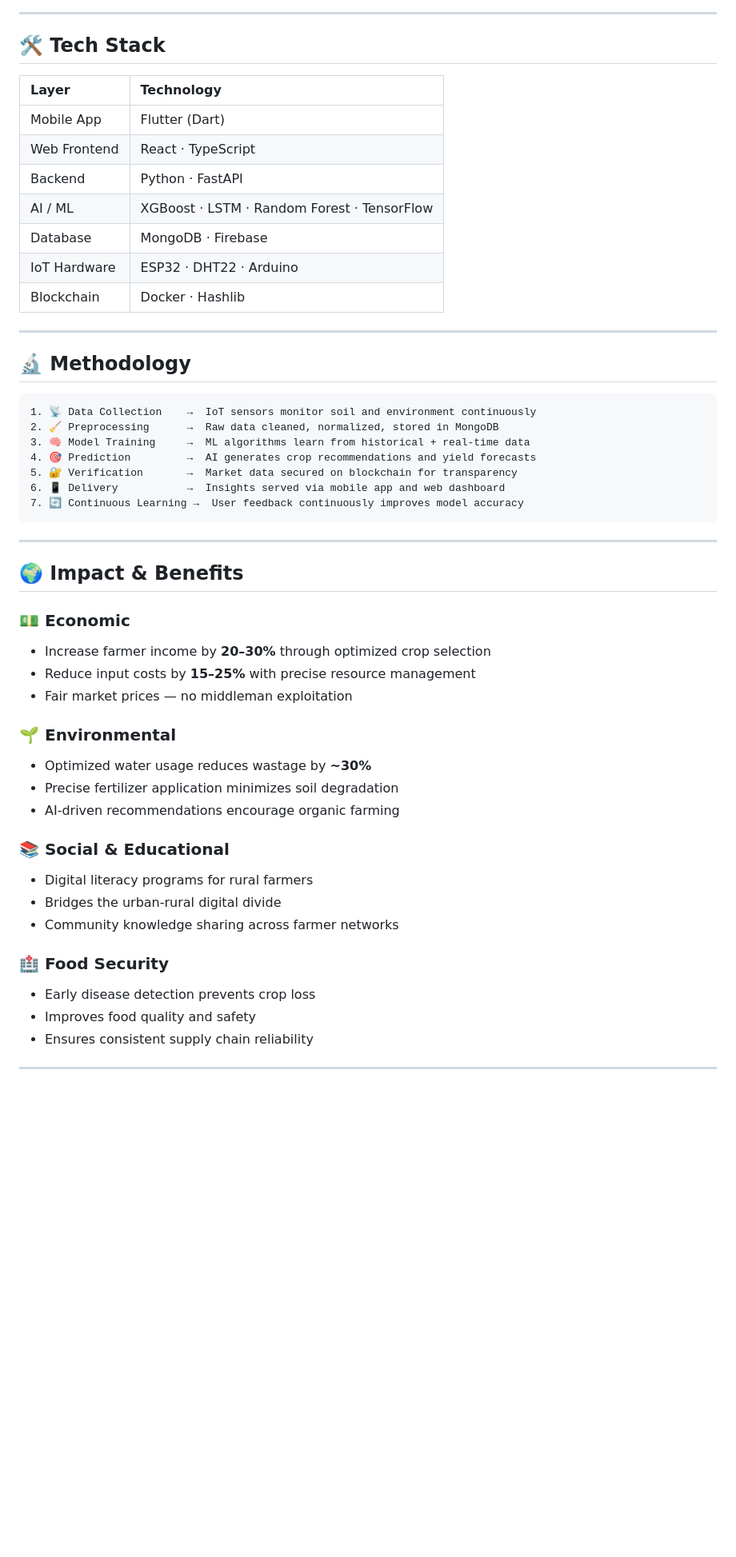
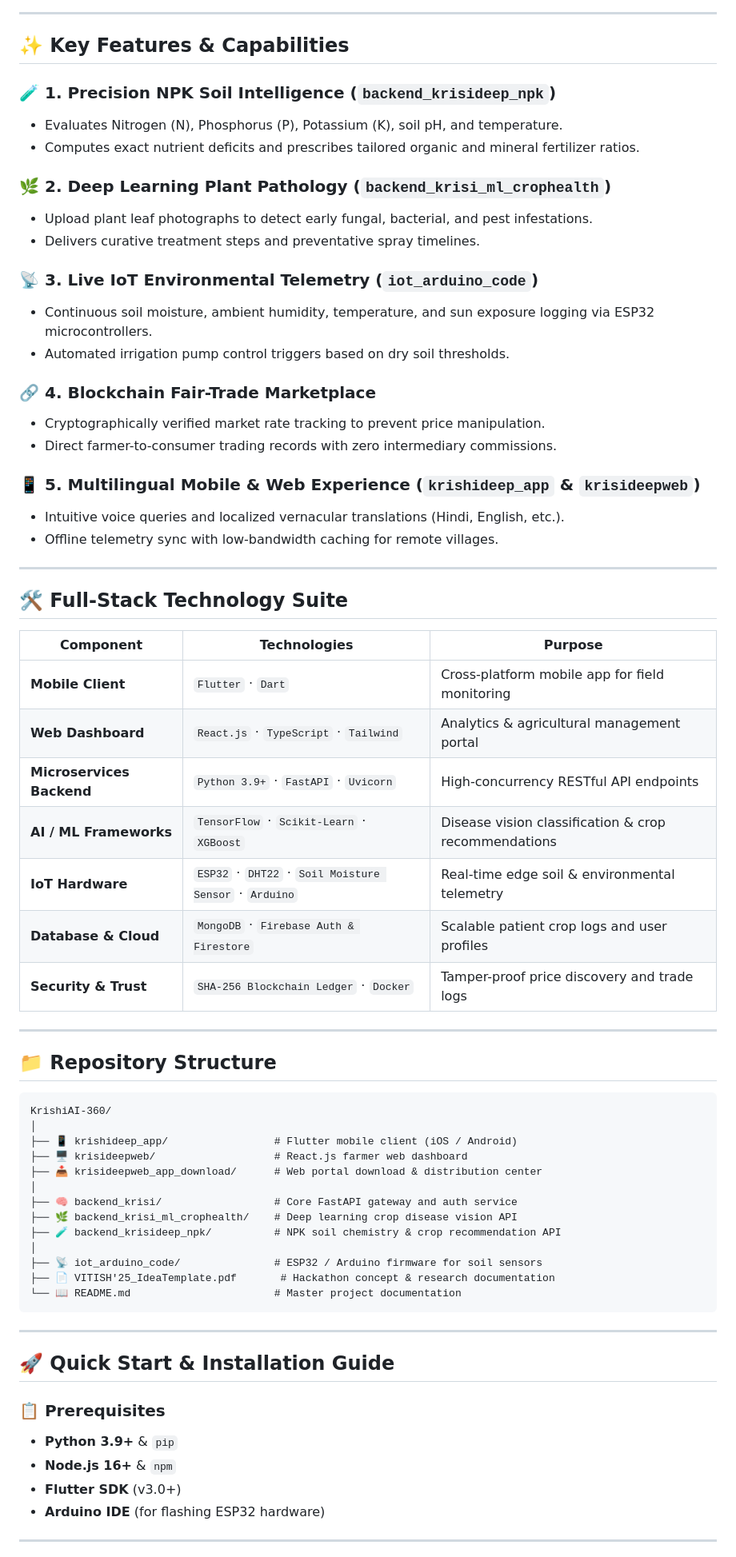
Before and after one commit to DarshanaMandal/KrishiAI, a Markdown page: Readme.md, the part around one of its changes. Shown at 80% size. GitHub-like rendering; blank space fills up the shorter version.

````diff
--- a/Readme.md
+++ b/Readme.md
@@ -119,55 +151,75 @@ Real-time notifications for crop health warnings, weather forecasts, price fluct
 
 ---
 
-## 🛠️ Tech Stack
+## ✨ Key Features & Capabilities
 
-| Layer | Technology |
-|:------|:-----------|
-| Mobile App | Flutter (Dart) |
-| Web Frontend | React · TypeScript |
-| Backend | Python · FastAPI |
-| AI / ML | XGBoost · LSTM · Random Forest · TensorFlow |
-| Database | MongoDB · Firebase |
-| IoT Hardware | ESP32 · DHT22 · Arduino |
-| Blockchain | Docker · Hashlib |
+### 🧪 1. Precision NPK Soil Intelligence (`backend_krisideep_npk`)
+- Evaluates Nitrogen (N), Phosphorus (P), Potassium (K), soil pH, and temperature.
+- Computes exact nutrient deficits and prescribes tailored organic and mineral fertilizer ratios.
+
+### 🌿 2. Deep Learning Plant Pathology (`backend_krisi_ml_crophealth`)
+- Upload plant leaf photographs to detect early fungal, bacterial, and pest infestations.
+- Delivers curative treatment steps and preventative spray timelines.
+
+### 📡 3. Live IoT Environmental Telemetry (`iot_arduino_code`)
+- Continuous soil moisture, ambient humidity, temperature, and sun exposure logging via ESP32 microcontrollers.
+- Automated irrigation pump control triggers based on dry soil thresholds.
+
+### 🔗 4. Blockchain Fair-Trade Marketplace
+- Cryptographically verified market rate tracking to prevent price manipulation.
+- Direct farmer-to-consumer trading records with zero intermediary commissions.
+
+### 📱 5. Multilingual Mobile & Web Experience (`krishideep_app` & `krisideepweb`)
+- Intuitive voice queries and localized vernacular translations (Hindi, English, etc.).
+- Offline telemetry sync with low-bandwidth caching for remote villages.
 
 ---
 
-## 🔬 Methodology
+## 🛠️ Full-Stack Technology Suite
+
+<div align="center">
+
+| Component | Technologies | Purpose |
+|---|---|---|
+| **Mobile Client** | `Flutter` · `Dart` | Cross-platform mobile app for field monitoring |
+| **Web Dashboard** | `React.js` · `TypeScript` · `Tailwind` | Analytics & agricultural management portal |
+| **Microservices Backend** | `Python 3.9+` · `FastAPI` · `Uvicorn` | High-concurrency RESTful API endpoints |
+| **AI / ML Frameworks** | `TensorFlow` · `Scikit-Learn` · `XGBoost` | Disease vision classification & crop recommendations |
+| **IoT Hardware** | `ESP32` · `DHT22` · `Soil Moisture Sensor` · `Arduino` | Real-time edge soil & environmental telemetry |
+| **Database & Cloud** | `MongoDB` · `Firebase Auth & Firestore` | Scalable patient crop logs and user profiles |
+| **Security & Trust** | `SHA-256 Blockchain Ledger` · `Docker` | Tamper-proof price discovery and trade logs |
+
+</div>
+
+---
+
+## 📁 Repository Structure
 
 ```
-1. 📡 Data Collection    →  IoT sensors monitor soil and environment continuously
-2. 🧹 Preprocessing      →  Raw data cleaned, normalized, stored in MongoDB
-3. 🧠 Model Training     →  ML algorithms learn from historical + real-time data
-4. 🎯 Prediction         →  AI generates crop recommendations and yield forecasts
-5. 🔐 Verification       →  Market data secured on blockchain for transparency
-6. 📱 Delivery           →  Insights served via mobile app and web dashboard
-7. 🔄 Continuous Learning →  User feedback continuously improves model accuracy
+KrishiAI-360/
+│
+├── 📱 krishideep_app/                 # Flutter mobile client (iOS / Android)
+├── 🖥️ krisideepweb/                   # React.js farmer web dashboard
+├── 📥 krisideepweb_app_download/      # Web portal download & distribution center
+│
+├── 🧠 backend_krisi/                  # Core FastAPI gateway and auth service
+├── 🌿 backend_krisi_ml_crophealth/    # Deep learning crop disease vision API
+├── 🧪 backend_krisideep_npk/          # NPK soil chemistry & crop recommendation API
+│
+├── 📡 iot_arduino_code/               # ESP32 / Arduino firmware for soil sensors
+├── 📄 VITISH'25_IdeaTemplate.pdf       # Hackathon concept & research documentation
+└── 📖 README.md                       # Master project documentation
 ```
 
 ---
 
-## 🌍 Impact & Benefits
+## 🚀 Quick Start & Installation Guide
 
-### 💵 Economic
-- Increase farmer income by **20–30%** through optimized crop selection
-- Reduce input costs by **15–25%** with precise resource management
-- Fair market prices — no middleman exploitation
-
-### 🌱 Environmental
-- Optimized water usage reduces wastage by **~30%**
-- Precise fertilizer application minimizes soil degradation
-- AI-driven recommendations encourage organic farming
-
-### 📚 Social & Educational
-- Digital literacy programs for rural farmers
-- Bridges the urban-rural digital divide
-- Community knowledge sharing across farmer networks
-
-### 🏥 Food Security
-- Early disease detection prevents crop loss
-- Improves food quality and safety
-- Ensures consistent supply chain reliability
+### 📋 Prerequisites
+- **Python 3.9+** & `pip`
+- **Node.js 16+** & `npm`
+- **Flutter SDK** (v3.0+)
+- **Arduino IDE** (for flashing ESP32 hardware)
 
 ---
 
````
Also changed, not shown: other parts of Readme.md (+201 -133 lines).
